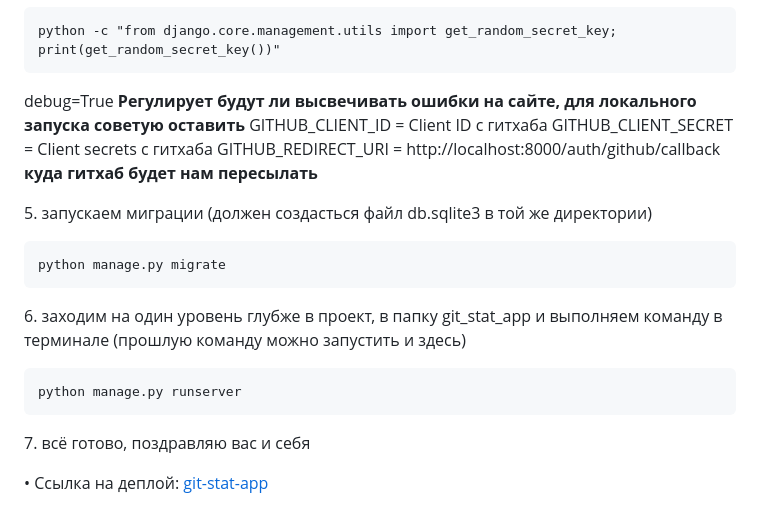
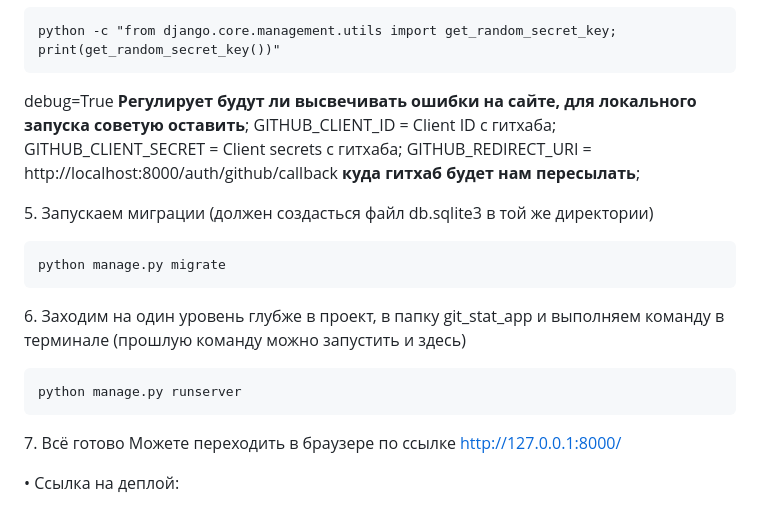
Before and after one commit to SIR488/git_stat_app, a Markdown page: README.md, the part around one of its changes. GitHub-like rendering.

````diff
--- a/README.md
+++ b/README.md
@@ -76,23 +54,25 @@ django_secret_key = __тут ключ, который генерируется
 ```terminal
 python -c "from django.core.management.utils import get_random_secret_key; print(get_random_secret_key())"
 ```
-debug=True __Регулирует будут ли высвечивать ошибки на сайте, для локального запуска советую оставить__
-GITHUB_CLIENT_ID = Client ID с гитхаба
-GITHUB_CLIENT_SECRET = Client secrets с гитхаба
-GITHUB_REDIRECT_URI = http://localhost:8000/auth/github/callback __куда гитхаб будет нам пересылать__
+debug=True __Регулирует будут ли высвечивать ошибки на сайте, для локального запуска советую оставить__;
+GITHUB_CLIENT_ID = Client ID с гитхаба;
+GITHUB_CLIENT_SECRET = Client secrets с гитхаба;
+GITHUB_REDIRECT_URI = http://localhost:8000/auth/github/callback __куда гитхаб будет нам пересылать__;
 
-5\. запускаем миграции (должен создасться файл db.sqlite3 в той же директории)
+5\. Запускаем миграции (должен создасться файл db.sqlite3 в той же директории)
 ```terminal
 python manage.py migrate
 ```
 
-6\. заходим на один уровень глубже в проект, в папку git_stat_app и выполняем команду в терминале (прошлую команду можно запустить и здесь)
+6\. Заходим на один уровень глубже в проект, в папку git_stat_app и выполняем команду в терминале (прошлую команду можно запустить и здесь)
 
 ```terminal
 python manage.py runserver
 ```
 
-7\. всё готово, поздравляю вас и себя
+7\. Всё готово
+Можете переходить в браузере по ссылке http://127.0.0.1:8000/
 
 •	Ссылка на деплой:
+
 [git-stat-app](https://git-stat-app.onrender.com/)
````
Also changed, not shown: other parts of README.md (+14 -36 lines).
